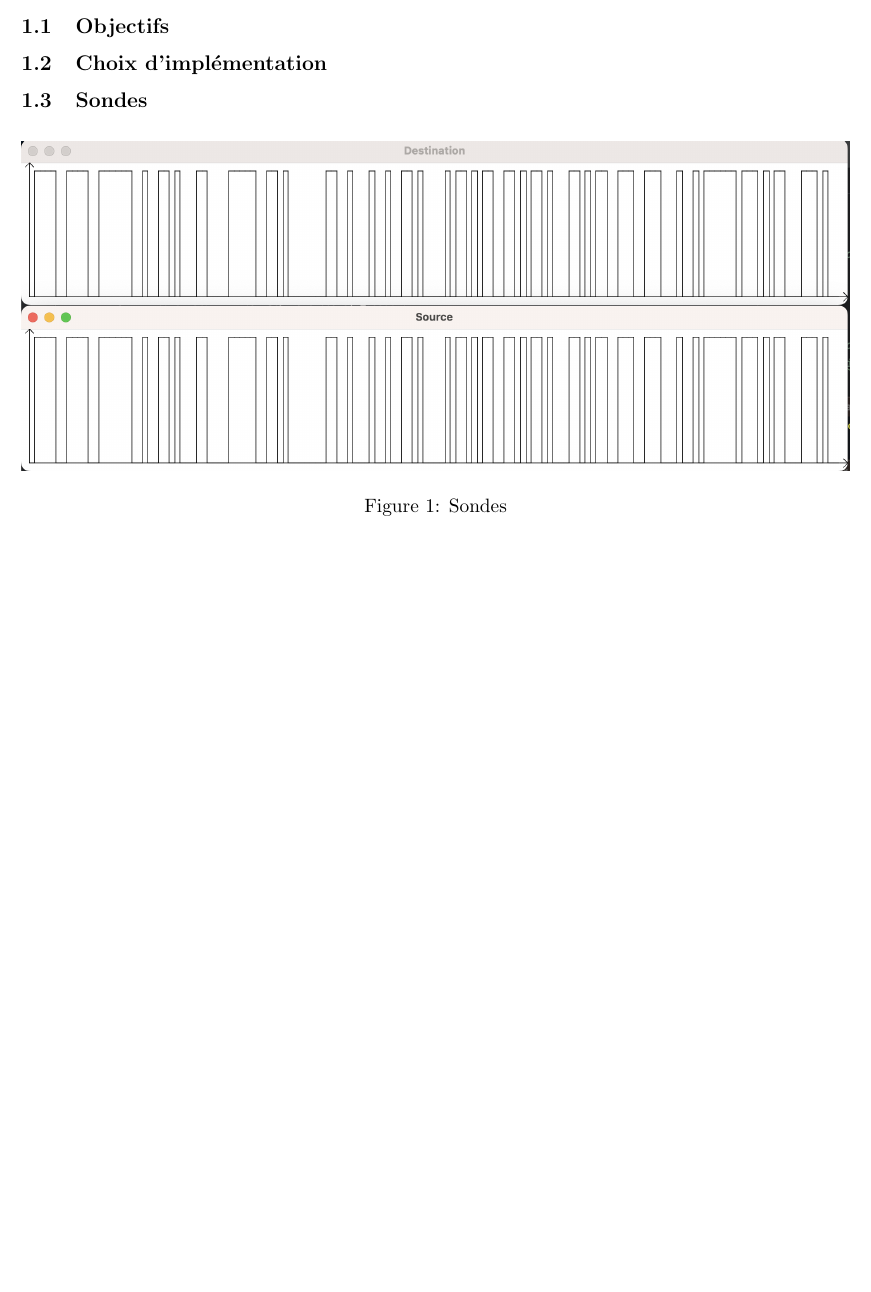
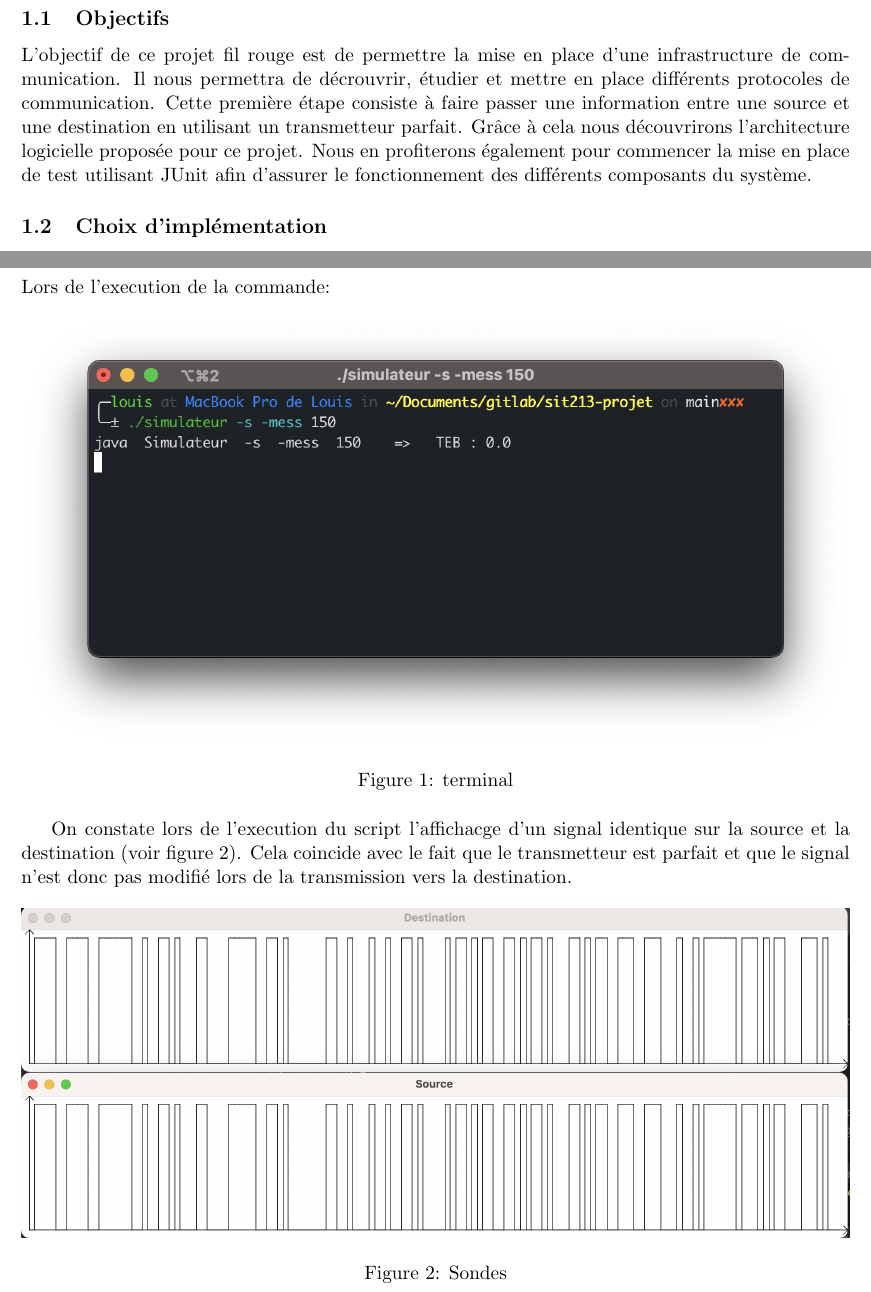
Before and after one commit to louisravaux/projet-SIT130, a LaTeX document (tex/main.tex, which reads tex/lot1.tex): part of page 3 of 3 before the commit and two parts of pages 3 and 4 of 5 after it, the two joined at a grey line, cut so that both start at the same text, the shorter picture padded with empty space. Compiled offline with pdfLaTeX.

Commit message:
update etape1

```diff
--- a/tex/lot1.tex
+++ b/tex/lot1.tex
@@ -1,5 +1,11 @@
 \section{Etape 1}
 \subsection{Objectifs}
 
+L'objectif de ce projet fil rouge est de permettre la mise en place d'une infrastructure de communication.
+Il nous permettra de décrouvrir, étudier et mettre en place différents protocoles de communication. Cette première étape
+consiste à faire passer une information entre une source et une destination en utilisant
+un transmetteur parfait. Grâce à cela nous découvrirons l'architecture logicielle proposée pour ce projet. Nous en profiterons également
+pour commencer la mise en place de test utilisant JUnit afin d'assurer le fonctionnement des différents composants du système.
+
 \subsection{Choix d'implémentation}
 
@@ -6,4 +14,16 @@
 \subsection{Sondes}
+
+Lors de l'execution de la commande:
+
+\begin{figure}[h]
+    \centering
+    \includegraphics[width=\textwidth]{term_1.png}
+    \caption{terminal}
+\end{figure}
+
+On constate lors de l'execution du script l'affichacge d'un signal identique sur la source et la destination (voir figure 2). Cela coincide
+avec le fait que le transmetteur est parfait et que le signal n'est donc pas modifié lors de la transmission vers la destination.
+
 \begin{figure}[h]
     \centering
     \includegraphics[width=\textwidth]{s_r_100.png}
```
Also changed, not shown: tex/img/term_1.png (added), tex/lot1.tex (2 more changed lines).
